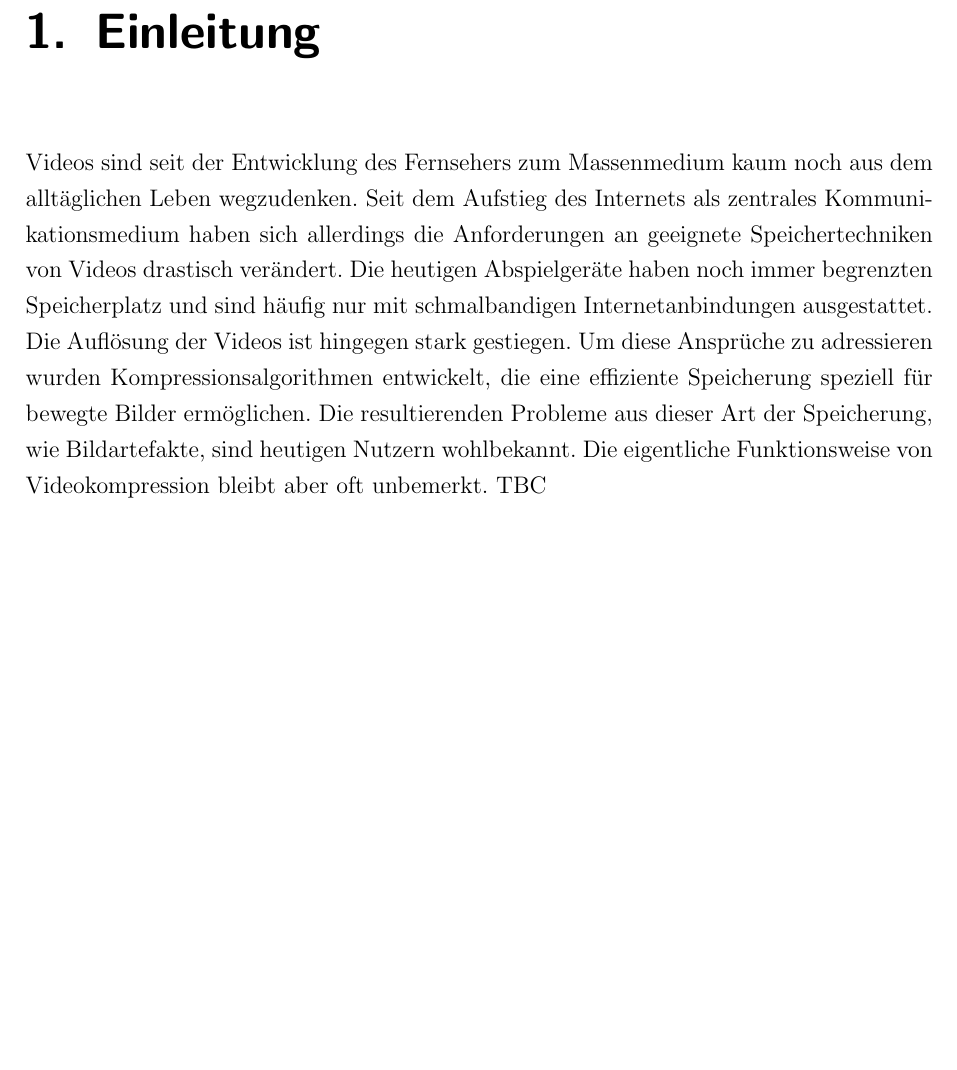
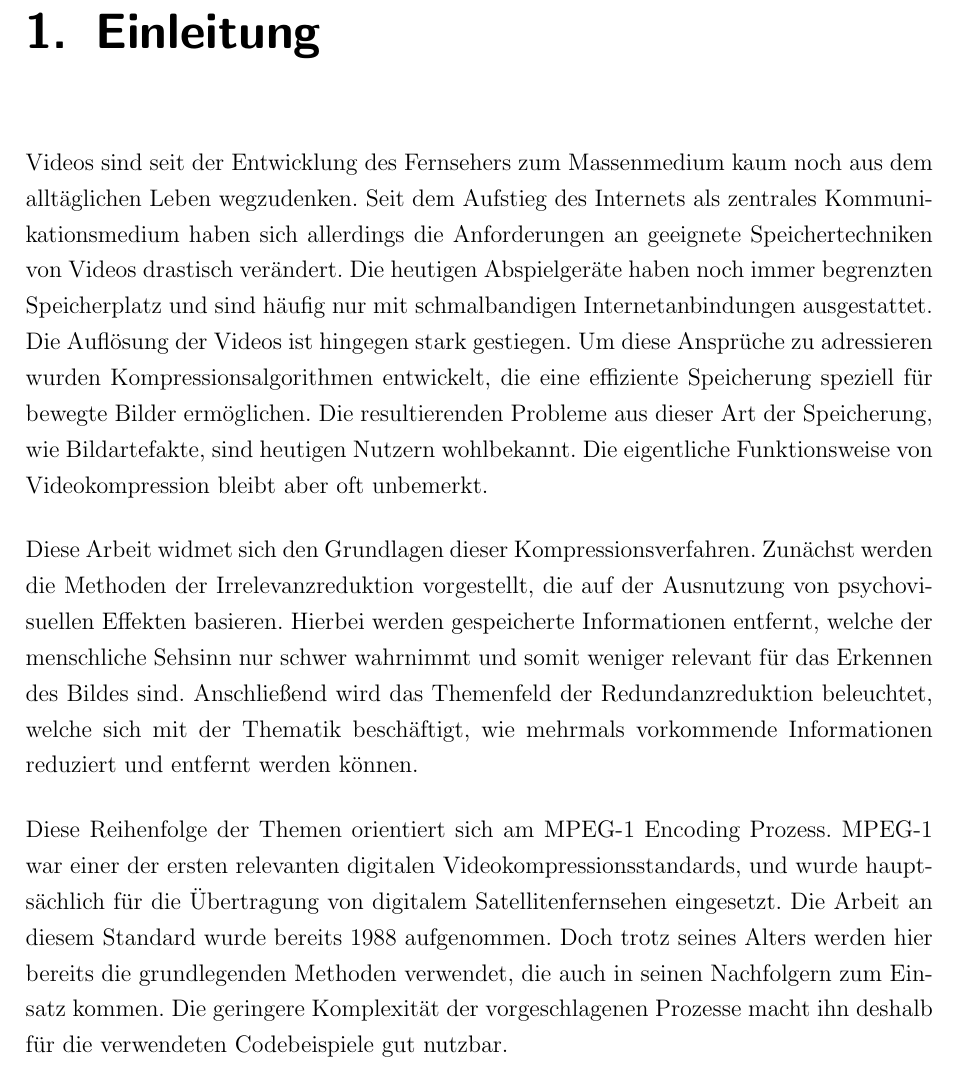
Before and after one commit to juxbo/Grundlagen-der-Videokompression---Wissenschaftliches-Arbeiten-I, a LaTeX thesis (Arbeit/master thesis template.tex, which reads Arbeit/chapters/einleitung.tex): part of page 7 of 22, cut so that both start at the same text, the shorter picture padded with empty space. Compiled offline with pdfLaTeX.

Commit message:
Some introductory sentences

```diff
--- a/Arbeit/chapters/einleitung.tex
+++ b/Arbeit/chapters/einleitung.tex
@@ -1,4 +1,7 @@
 \chapter{Einleitung}
 
 Videos sind seit der Entwicklung des Fernsehers zum Massenmedium kaum noch aus dem alltäglichen Leben wegzudenken. Seit dem Aufstieg des Internets als zentrales Kommunikationsmedium haben sich allerdings die Anforderungen an geeignete Speichertechniken von Videos drastisch verändert. Die heutigen Abspielgeräte haben noch immer begrenzten Speicherplatz und sind häufig nur mit schmalbandigen Internetanbindungen ausgestattet. Die Auflösung der Videos ist hingegen stark gestiegen. Um diese Ansprüche zu adressieren wurden Kompressionsalgorithmen entwickelt, die eine effiziente Speicherung speziell für bewegte Bilder ermöglichen. Die resultierenden Probleme aus dieser Art der Speicherung, wie Bildartefakte, sind heutigen Nutzern wohlbekannt. Die eigentliche Funktionsweise von Videokompression bleibt aber oft unbemerkt.
-TBC
+
+Diese Arbeit widmet sich den Grundlagen dieser Kompressionsverfahren. Zunächst werden die Methoden der Irrelevanzreduktion vorgestellt, die auf der Ausnutzung von psychovisuellen Effekten basieren. Hierbei werden gespeicherte Informationen entfernt, welche der menschliche Sehsinn nur schwer wahrnimmt und somit weniger relevant für das Erkennen des Bildes sind. Anschließend wird das Themenfeld der Redundanzreduktion beleuchtet, welche sich mit der Thematik beschäftigt, wie mehrmals vorkommende Informationen reduziert und entfernt werden können.
+
+Diese Reihenfolge der Themen orientiert sich am MPEG-1 Encoding Prozess. MPEG-1 war einer der ersten relevanten digitalen Videokompressionsstandards, und wurde hauptsächlich für die Übertragung von digitalem Satellitenfernsehen eingesetzt. Die Arbeit an diesem Standard wurde bereits 1988 aufgenommen. Doch trotz seines Alters werden hier bereits die grundlegenden Methoden verwendet, die auch in seinen Nachfolgern zum Einsatz kommen. Die geringere Komplexität der vorgeschlagenen Prozesse macht ihn deshalb für die verwendeten Codebeispiele gut nutzbar.
```
Also changed, not shown: Arbeit/master thesis template.pdf.
